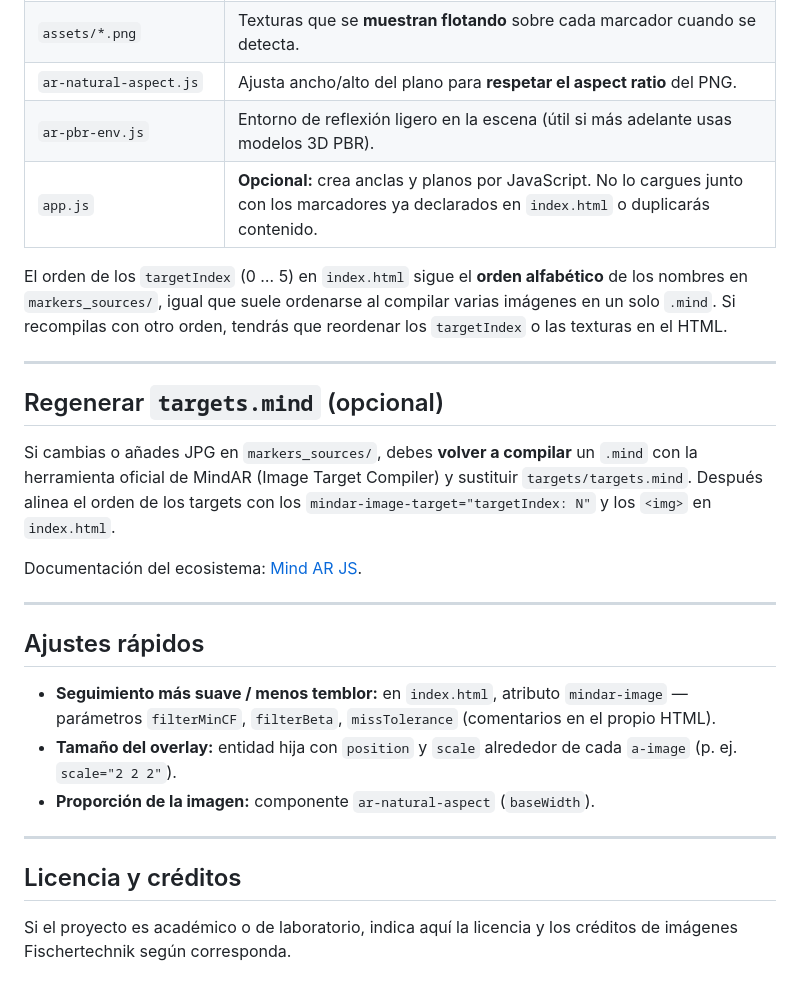
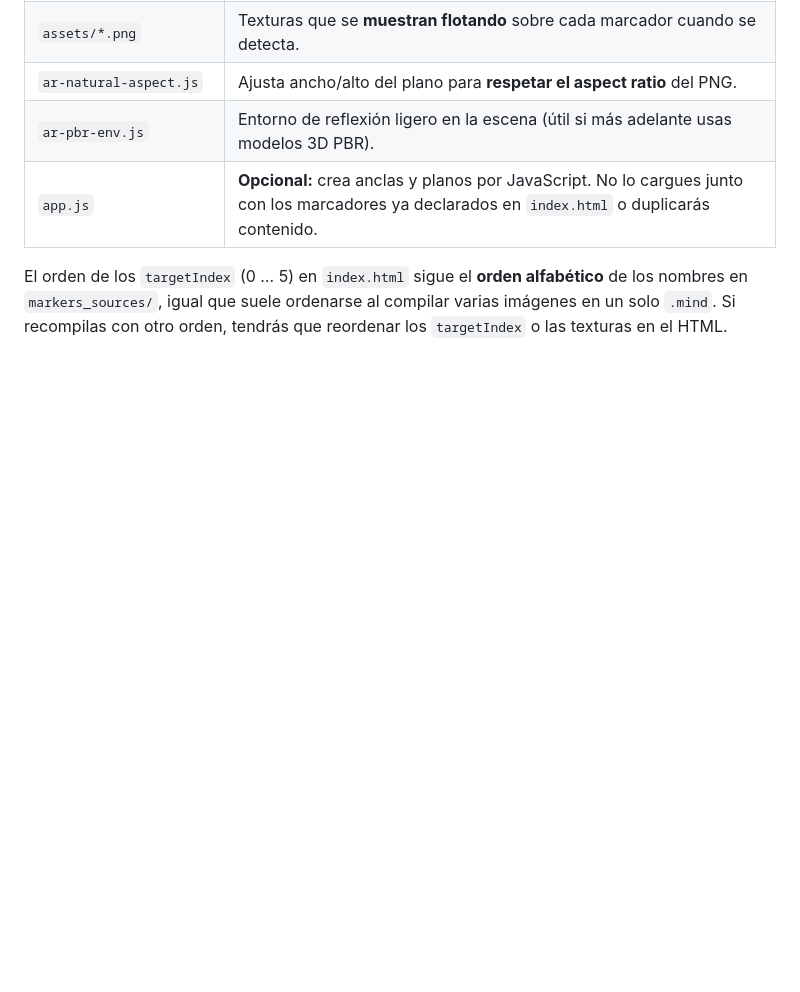
Before and after one commit to SaraLuciaa/fischertecnik-ar, a Markdown page: README.md, the part around the change. Drawn GitHub-style; blank space fills up the shorter version.

```diff
--- a/README.md
+++ b/README.md
@@ -62,25 +62,3 @@ Si trabajas con el código en tu máquina:
 | `app.js` | **Opcional:** crea anclas y planos por JavaScript. No lo cargues junto con los marcadores ya declarados en `index.html` o duplicarás contenido. |
 
 El orden de los `targetIndex` (0 … 5) en `index.html` sigue el **orden alfabético** de los nombres en `markers_sources/`, igual que suele ordenarse al compilar varias imágenes en un solo `.mind`. Si recompilas con otro orden, tendrás que reordenar los `targetIndex` o las texturas en el HTML.
-
----
-
-## Regenerar `targets.mind` (opcional)
-
-Si cambias o añades JPG en `markers_sources/`, debes **volver a compilar** un `.mind` con la herramienta oficial de MindAR (Image Target Compiler) y sustituir `targets/targets.mind`. Después alinea el orden de los targets con los `mindar-image-target="targetIndex: N"` y los `<img>` en `index.html`.
-
-Documentación del ecosistema: [Mind AR JS](https://hiukim.github.io/mind-ar-js-doc/).
-
----
-
-## Ajustes rápidos
-
-- **Seguimiento más suave / menos temblor:** en `index.html`, atributo `mindar-image` — parámetros `filterMinCF`, `filterBeta`, `missTolerance` (comentarios en el propio HTML).
-- **Tamaño del overlay:** entidad hija con `position` y `scale` alrededor de cada `a-image` (p. ej. `scale="2 2 2"`).
-- **Proporción de la imagen:** componente `ar-natural-aspect` (`baseWidth`).
-
----
-
-## Licencia y créditos
-
-Si el proyecto es académico o de laboratorio, indica aquí la licencia y los créditos de imágenes Fischertechnik según corresponda.
```
